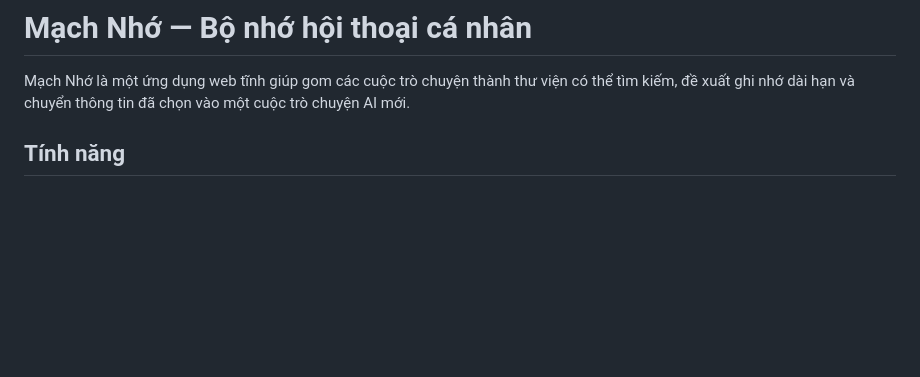
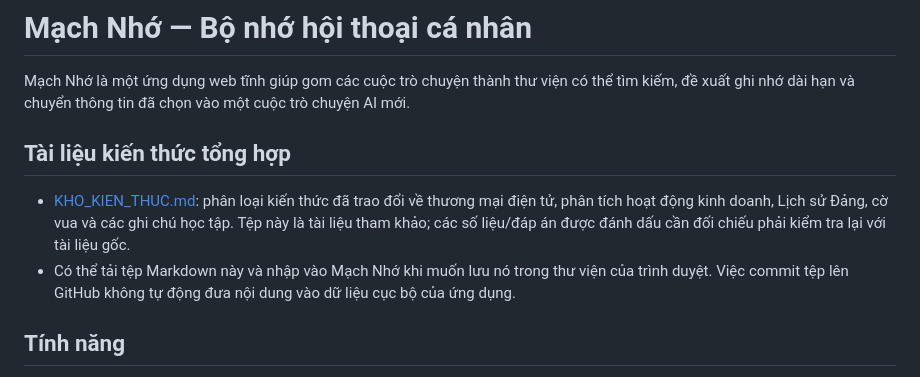
Before and after one commit to exist8506-bot/apk, a Markdown page: README.md, the part around the change. GitHub-like rendering; blank space fills up the shorter version.

Commit message:
docs: link the organized knowledge base from README

```diff
--- a/README.md
+++ b/README.md
@@ -1,6 +1,11 @@
 # Mạch Nhớ — Bộ nhớ hội thoại cá nhân
 
 Mạch Nhớ là một ứng dụng web tĩnh giúp gom các cuộc trò chuyện thành thư viện có thể tìm kiếm, đề xuất ghi nhớ dài hạn và chuyển thông tin đã chọn vào một cuộc trò chuyện AI mới.
+
+## Tài liệu kiến thức tổng hợp
+
+- [KHO_KIEN_THUC.md](KHO_KIEN_THUC.md): phân loại kiến thức đã trao đổi về thương mại điện tử, phân tích hoạt động kinh doanh, Lịch sử Đảng, cờ vua và các ghi chú học tập. Tệp này là tài liệu tham khảo; các số liệu/đáp án được đánh dấu cần đối chiếu phải kiểm tra lại với tài liệu gốc.
+- Có thể tải tệp Markdown này và nhập vào Mạch Nhớ khi muốn lưu nó trong thư viện của trình duyệt. Việc commit tệp lên GitHub không tự động đưa nội dung vào dữ liệu cục bộ của ứng dụng.
 
 ## Tính năng
 
```
